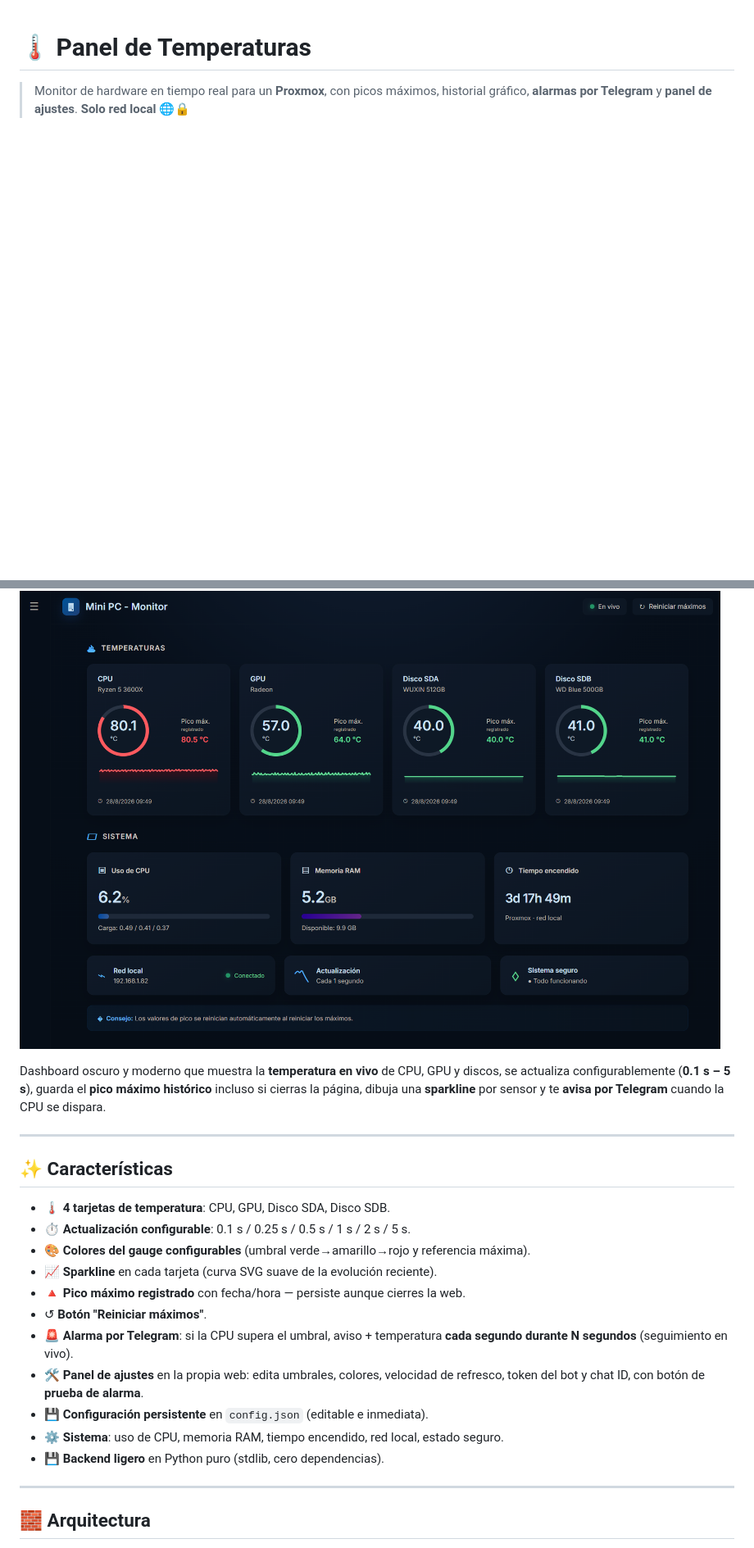
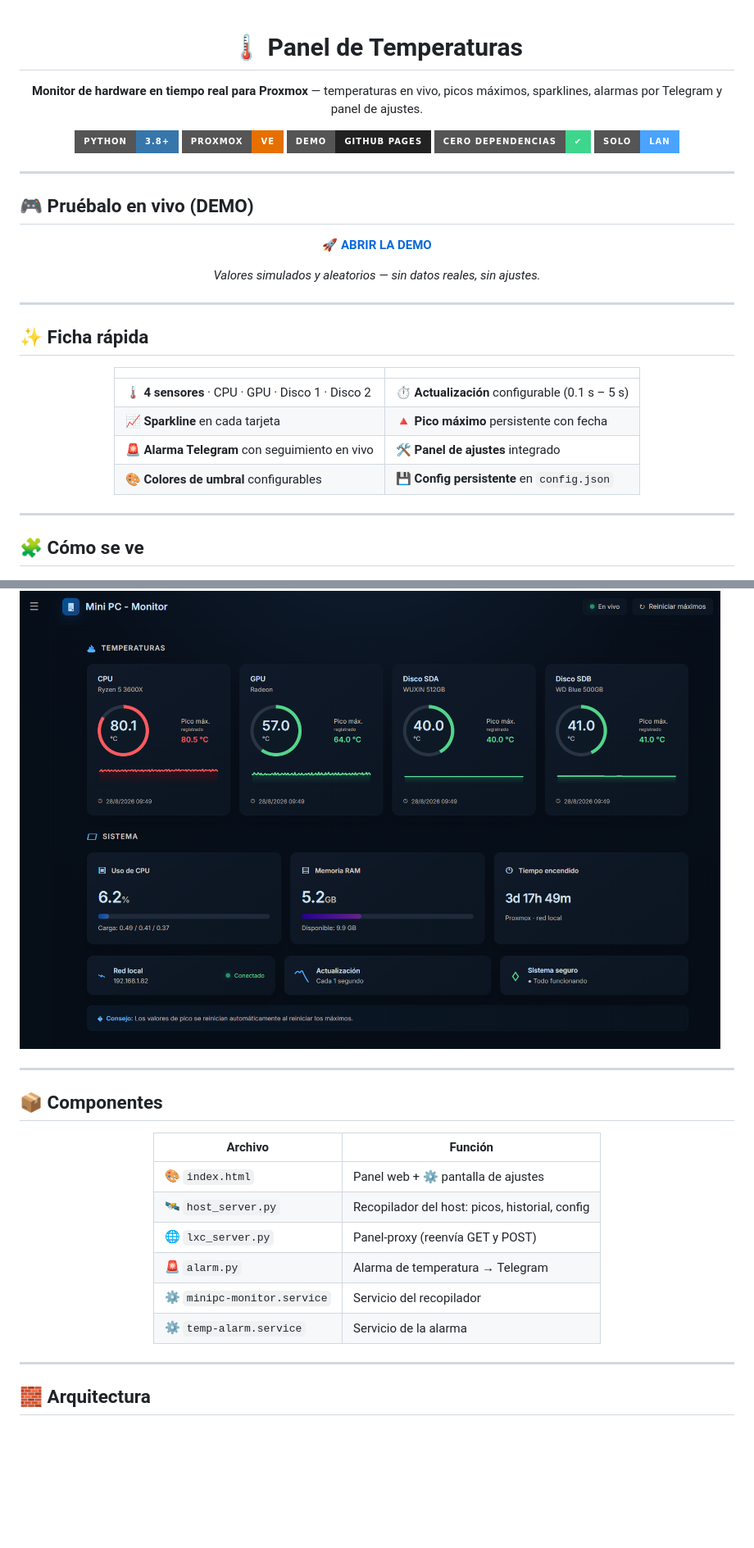
Before and after one commit to PoxiiTV/Panel-TEMPERATURAS, a Markdown page: README.md, 2 parts joined by grey strips. Shown at 82% size. GitHub-like rendering; badges without logos; blank space fills up the shorter version.

Commit message:
README mejorado: demo + badges + tarjetas

```diff
--- a/README.md
+++ b/README.md
@@ -1,26 +3,64 @@
 # 🌡️ Panel de Temperaturas
 
-> Monitor de hardware en tiempo real para un **Proxmox**, con picos máximos, historial gráfico, **alarmas por Telegram** y **panel de ajustes**. **Solo red local** 🌐🔒
+**Monitor de hardware en tiempo real para Proxmox** — temperaturas en vivo, picos máximos, sparklines, alarmas por Telegram y panel de ajustes.
+
+[![Python](https://img.shields.io/badge/Python-3.8+-3776AB?style=for-the-badge&logo=python&logoColor=white)](https://www.python.org/)
+[![Proxmox](https://img.shields.io/badge/Proxmox-VE-E57000?style=for-the-badge&logo=proxmox&logoColor=white)]()
+[![GitHub Pages](https://img.shields.io/badge/Demo-GitHub%20Pages-222222?style=for-the-badge&logo=githubpages&logoColor=white)](https://poxiitv.github.io/Panel-TEMPERATURAS/)
+[![Sin dependencias](https://img.shields.io/badge/Cero%20dependencias-✔-3DD68C?style=for-the-badge)]()
+[![Solo LAN](https://img.shields.io/badge/Solo-LAN-4AA3FF?style=for-the-badge)]()
+
+</div>
+
+---
+
+## 🎮 Pruébalo en vivo (DEMO)
+
+<div align="center">
+
+[**🚀 ABRIR LA DEMO**](https://poxiitv.github.io/Panel-TEMPERATURAS/)
+
+*Valores simulados y aleatorios — sin datos reales, sin ajustes.*
+
+</div>
+
+---
+
+## ✨ Ficha rápida
+
+<div align="center">
+
+| | |
+|---|---|
+| 🌡️ **4 sensores** · CPU · GPU · Disco 1 · Disco 2 | ⏱️ **Actualización** configurable (0.1 s – 5 s) |
+| 📈 **Sparkline** en cada tarjeta | 🔺 **Pico máximo** persistente con fecha |
+| 🚨 **Alarma Telegram** con seguimiento en vivo | 🛠️ **Panel de ajustes** integrado |
+| 🎨 **Colores de umbral** configurables | 💾 **Config persistente** en `config.json` |
+
+</div>
+
+---
+
+## 🧩 Cómo se ve
 
 ![Panel de Temperaturas](screenshot.png)
 
-Dashboard oscuro y moderno que muestra la **temperatura en vivo** de CPU, GPU y discos, se actualiza configurablemente (**0.1 s – 5 s**), guarda el **pico máximo histórico** incluso si cierras la página, dibuja una **sparkline** por sensor y te **avisa por Telegram** cuando la CPU se dispara.
-
 ---
 
-## ✨ Características
+## 📦 Componentes
 
-- 🌡️ **4 tarjetas de temperatura**: CPU, GPU, Disco SDA, Disco SDB.
-- ⏱️ **Actualización configurable**: 0.1 s / 0.25 s / 0.5 s / 1 s / 2 s / 5 s.
-- 🎨 **Colores del gauge configurables** (umbral verde→amarillo→rojo y referencia máxima).
-- 📈 **Sparkline** en cada tarjeta (curva SVG suave de la evolución reciente).
-- 🔺 **Pico máximo registrado** con fecha/hora — persiste aunque cierres la web.
-- ↺ **Botón "Reiniciar máximos"**.
-- 🚨 **Alarma por Telegram**: si la CPU supera el umbral, aviso + temperatura **cada segundo durante N segundos** (seguimiento en vivo).
-- 🛠️ **Panel de ajustes** en la propia web: edita umbrales, colores, velocidad de refresco, token del bot y chat ID, con botón de **prueba de alarma**.
-- 💾 **Configuración persistente** en `config.json` (editable e inmediata).
-- ⚙️ **Sistema**: uso de CPU, memoria RAM, tiempo encendido, red local, estado seguro.
-- 💾 **Backend ligero** en Python puro (stdlib, cero dependencias).
+<div align="center">
+
+| Archivo | Función |
+|---|---|
+| 🎨 `index.html` | Panel web + ⚙️ pantalla de ajustes |
+| 🛰️ `host_server.py` | Recopilador del host: picos, historial, config |
+| 🌐 `lxc_server.py` | Panel-proxy (reenvía GET y POST) |
+| 🚨 `alarm.py` | Alarma de temperatura → Telegram |
+| ⚙️ `minipc-monitor.service` | Servicio del recopilador |
+| ⚙️ `temp-alarm.service` | Servicio de la alarma |
+
+</div>
 
 ---
 
```
Also changed, not shown: other parts of README.md (+9 -16 lines).
